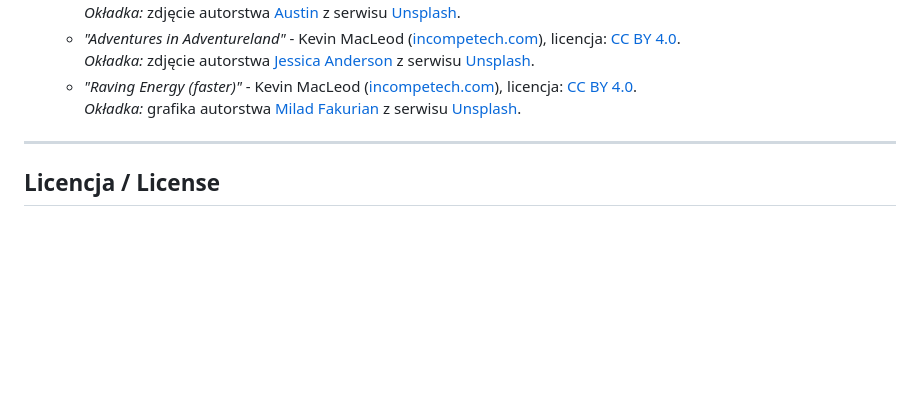
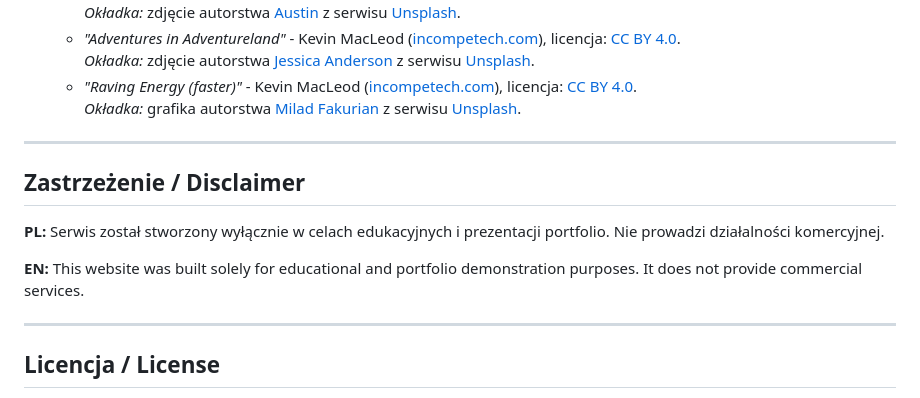
Before and after one commit to AdiKungen/Projekt_PBAW_Budny_Adrian_PAW3, a Markdown page: README.md, the part around the change. Rendered like a GitHub page; blank space fills up the shorter version.

```diff
--- a/README.md
+++ b/README.md
@@ -160,6 +160,16 @@ W bazie danych przygotowano konta demonstracyjne umożliwiające sprawdzenie upr
 
 ---
 
+## Zastrzeżenie / Disclaimer
+
+**PL:**
+Serwis został stworzony wyłącznie w celach edukacyjnych i prezentacji portfolio. Nie prowadzi działalności komercyjnej.
+
+**EN:**
+This website was built solely for educational and portfolio demonstration purposes. It does not provide commercial services.
+
+---
+
 ## Licencja / License
 
 **PL:**
```
